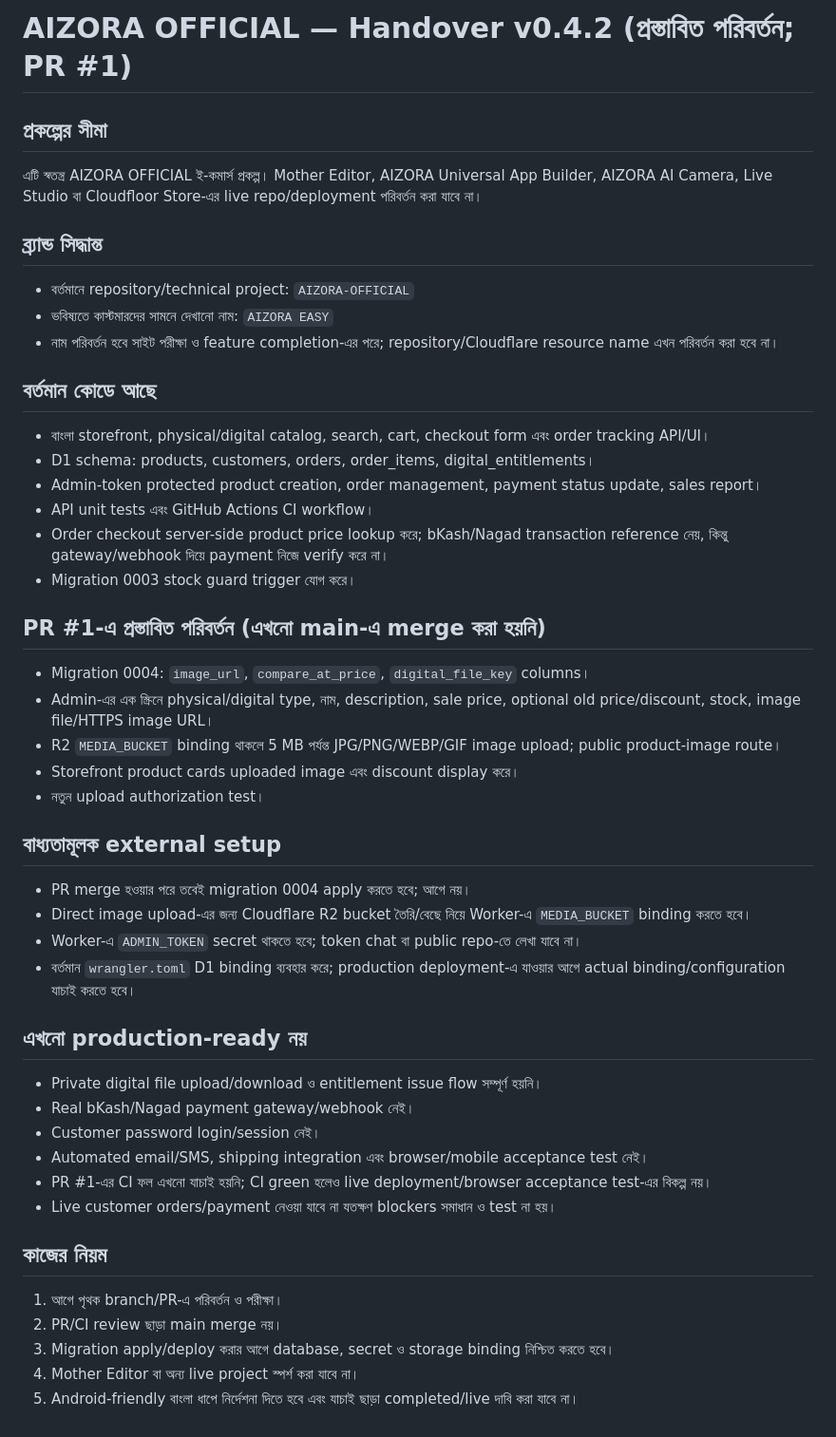
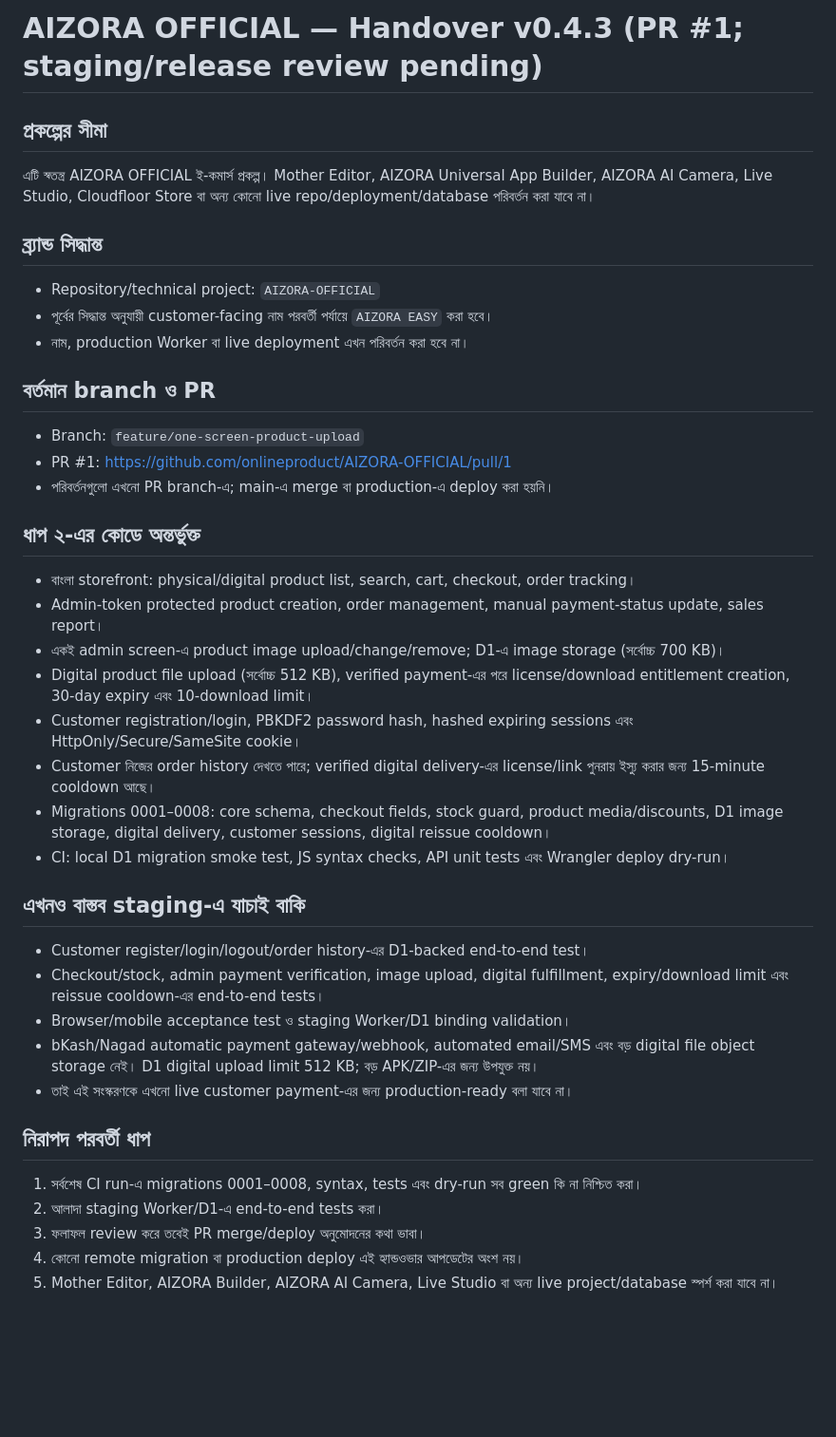
Before and after one commit to onlineproduct/AIZORA-OFFICIAL, a Markdown page: PROJECT-HANDOVER-BN.md, the part around the change. Shown at 95% size. Rendered like a GitHub page; blank space fills up the shorter version.

Commit message:
Refresh handover with customer account and digital delivery status

```diff
--- a/PROJECT-HANDOVER-BN.md
+++ b/PROJECT-HANDOVER-BN.md
@@ -1,45 +1,38 @@
-# AIZORA OFFICIAL — Handover v0.4.2 (প্রস্তাবিত পরিবর্তন; PR #1)
+# AIZORA OFFICIAL — Handover v0.4.3 (PR #1; staging/release review pending)
 
 ## প্রকল্পের সীমা
-এটি স্বতন্ত্র AIZORA OFFICIAL ই-কমার্স প্রকল্প। Mother Editor, AIZORA Universal App Builder, AIZORA AI Camera, Live Studio বা Cloudfloor Store-এর live repo/deployment পরিবর্তন করা যাবে না।
+এটি স্বতন্ত্র AIZORA OFFICIAL ই-কমার্স প্রকল্প। Mother Editor, AIZORA Universal App Builder, AIZORA AI Camera, Live Studio, Cloudfloor Store বা অন্য কোনো live repo/deployment/database পরিবর্তন করা যাবে না।
 
 ## ব্র্যান্ড সিদ্ধান্ত
-- বর্তমানে repository/technical project: `AIZORA-OFFICIAL`
-- ভবিষ্যতে কাস্টমারদের সামনে দেখানো নাম: `AIZORA EASY`
-- নাম পরিবর্তন হবে সাইট পরীক্ষা ও feature completion-এর পরে; repository/Cloudflare resource name এখন পরিবর্তন করা হবে না।
+- Repository/technical project: `AIZORA-OFFICIAL`
+- পূর্বের সিদ্ধান্ত অনুযায়ী customer-facing নাম পরবর্তী পর্যায়ে `AIZORA EASY` করা হবে।
+- নাম, production Worker বা live deployment এখন পরিবর্তন করা হবে না।
 
-## বর্তমান কোডে আছে
-- বাংলা storefront, physical/digital catalog, search, cart, checkout form এবং order tracking API/UI।
-- D1 schema: products, customers, orders, order_items, digital_entitlements।
-- Admin-token protected product creation, order management, payment status update, sales report।
-- API unit tests এবং GitHub Actions CI workflow।
-- Order checkout server-side product price lookup করে; bKash/Nagad transaction reference নেয়, কিন্তু gateway/webhook দিয়ে payment নিজে verify করে না।
-- Migration 0003 stock guard trigger যোগ করে।
+## বর্তমান branch ও PR
+- Branch: `feature/one-screen-product-upload`
+- PR #1: https://github.com/onlineproduct/AIZORA-OFFICIAL/pull/1
+- পরিবর্তনগুলো এখনো PR branch-এ; main-এ merge বা production-এ deploy করা হয়নি।
 
-## PR #1-এ প্রস্তাবিত পরিবর্তন (এখনো main-এ merge করা হয়নি)
-- Migration 0004: `image_url`, `compare_at_price`, `digital_file_key` columns।
-- Admin-এর এক স্ক্রিনে physical/digital type, নাম, description, sale price, optional old price/discount, stock, image file/HTTPS image URL।
-- R2 `MEDIA_BUCKET` binding থাকলে 5 MB পর্যন্ত JPG/PNG/WEBP/GIF image upload; public product-image route।
-- Storefront product cards uploaded image এবং discount display করে।
-- নতুন upload authorization test।
+## ধাপ ২-এর কোডে অন্তর্ভুক্ত
+- বাংলা storefront: physical/digital product list, search, cart, checkout, order tracking।
+- Admin-token protected product creation, order management, manual payment-status update, sales report।
+- একই admin screen-এ product image upload/change/remove; D1-এ image storage (সর্বোচ্চ 700 KB)।
+- Digital product file upload (সর্বোচ্চ 512 KB), verified payment-এর পরে license/download entitlement creation, 30-day expiry এবং 10-download limit।
+- Customer registration/login, PBKDF2 password hash, hashed expiring sessions এবং HttpOnly/Secure/SameSite cookie।
+- Customer নিজের order history দেখতে পারে; verified digital delivery-এর license/link পুনরায় ইস্যু করার জন্য 15-minute cooldown আছে।
+- Migrations 0001–0008: core schema, checkout fields, stock guard, product media/discounts, D1 image storage, digital delivery, customer sessions, digital reissue cooldown।
+- CI: local D1 migration smoke test, JS syntax checks, API unit tests এবং Wrangler deploy dry-run।
 
-## বাধ্যতামূলক external setup
-- PR merge হওয়ার পরে তবেই migration 0004 apply করতে হবে; আগে নয়।
-- Direct image upload-এর জন্য Cloudflare R2 bucket তৈরি/বেছে নিয়ে Worker-এ `MEDIA_BUCKET` binding করতে হবে।
-- Worker-এ `ADMIN_TOKEN` secret থাকতে হবে; token chat বা public repo-তে লেখা যাবে না।
-- বর্তমান `wrangler.toml` D1 binding ব্যবহার করে; production deployment-এ যাওয়ার আগে actual binding/configuration যাচাই করতে হবে।
+## এখনও বাস্তব staging-এ যাচাই বাকি
+- Customer register/login/logout/order history-এর D1-backed end-to-end test।
+- Checkout/stock, admin payment verification, image upload, digital fulfillment, expiry/download limit এবং reissue cooldown-এর end-to-end tests।
+- Browser/mobile acceptance test ও staging Worker/D1 binding validation।
+- bKash/Nagad automatic payment gateway/webhook, automated email/SMS এবং বড় digital file object storage নেই। D1 digital upload limit 512 KB; বড় APK/ZIP-এর জন্য উপযুক্ত নয়।
+- তাই এই সংস্করণকে এখনো live customer payment-এর জন্য production-ready বলা যাবে না।
 
-## এখনো production-ready নয়
-- Private digital file upload/download ও entitlement issue flow সম্পূর্ণ হয়নি।
-- Real bKash/Nagad payment gateway/webhook নেই।
-- Customer password login/session নেই।
-- Automated email/SMS, shipping integration এবং browser/mobile acceptance test নেই।
-- PR #1-এর CI ফল এখনো যাচাই হয়নি; CI green হলেও live deployment/browser acceptance test-এর বিকল্প নয়।
-- Live customer orders/payment নেওয়া যাবে না যতক্ষণ blockers সমাধান ও test না হয়।
-
-## কাজের নিয়ম
-1. আগে পৃথক branch/PR-এ পরিবর্তন ও পরীক্ষা।
-2. PR/CI review ছাড়া main merge নয়।
-3. Migration apply/deploy করার আগে database, secret ও storage binding নিশ্চিত করতে হবে।
-4. Mother Editor বা অন্য live project স্পর্শ করা যাবে না।
-5. Android-friendly বাংলা ধাপে নির্দেশনা দিতে হবে এবং যাচাই ছাড়া completed/live দাবি করা যাবে না।
+## নিরাপদ পরবর্তী ধাপ
+1. সর্বশেষ CI run-এ migrations 0001–0008, syntax, tests এবং dry-run সব green কি না নিশ্চিত করা।
+2. আলাদা staging Worker/D1-এ end-to-end tests করা।
+3. ফলাফল review করে তবেই PR merge/deploy অনুমোদনের কথা ভাবা।
+4. কোনো remote migration বা production deploy এই হ্যান্ডওভার আপডেটের অংশ নয়।
+5. Mother Editor, AIZORA Builder, AIZORA AI Camera, Live Studio বা অন্য live project/database স্পর্শ করা যাবে না।
```
